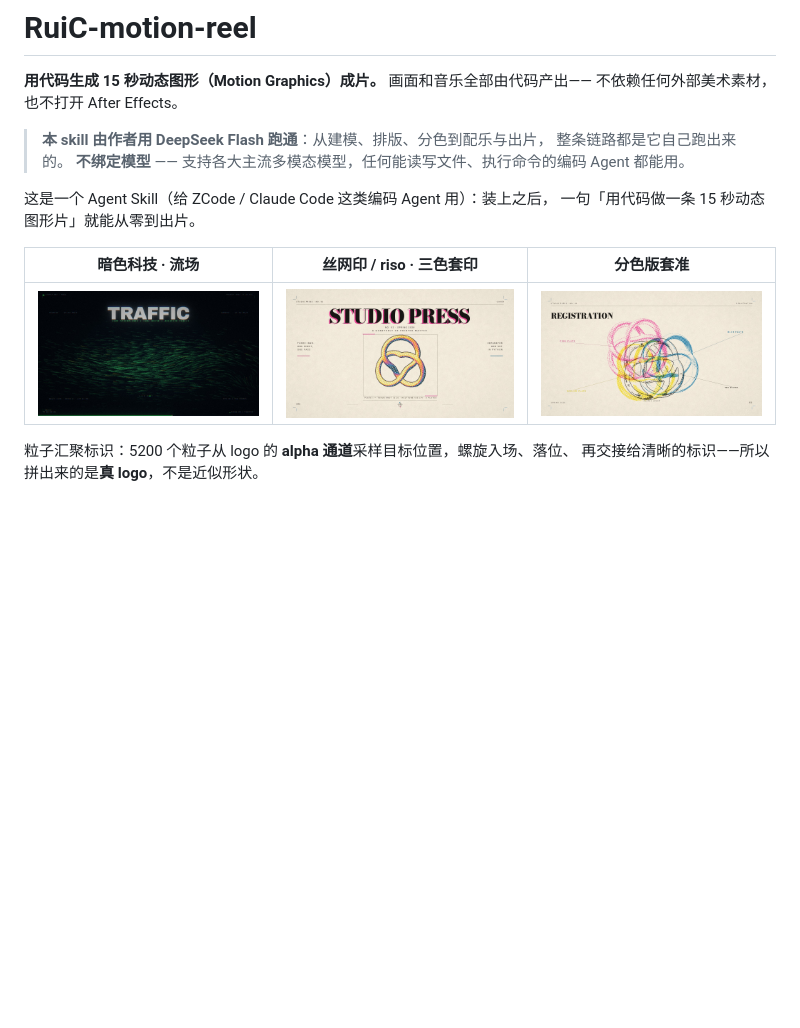
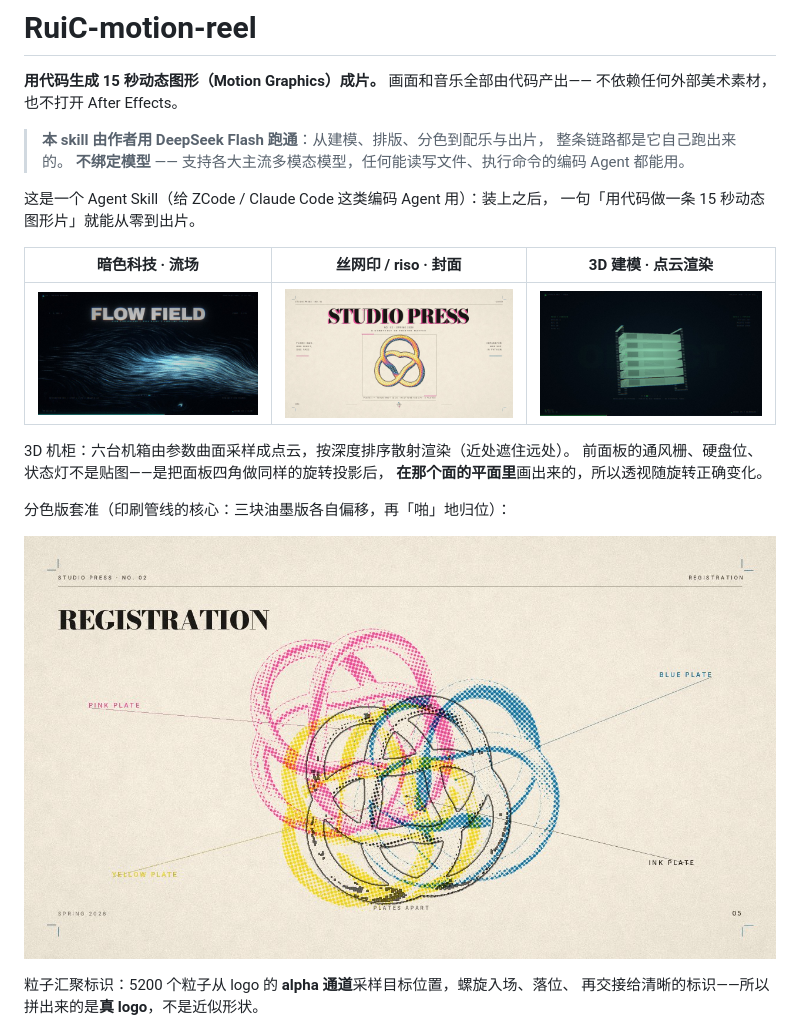
Before and after one commit to HRuiCcc/RuiC-motion-reel, a Markdown page: README.md, the part around the change. GitHub-like rendering; pictures changed too: docs/preview/01-dark-flow.jpg (added), docs/preview/03-dark-flow.jpg (deleted), docs/preview/03-rack-3d.jpg (added); blank space fills up the shorter version.

Commit message:
预览：第一格换回第一条视频的青色流场，第三格换上 3D 机柜（占位品牌）；侧栏标注改准

```diff
--- a/README.md
+++ b/README.md
@@ -10,9 +10,17 @@
 这是一个 Agent Skill（给 ZCode / Claude Code 这类编码 Agent 用）：装上之后，
 一句「用代码做一条 15 秒动态图形片」就能从零到出片。
 
-| 暗色科技 · 流场 | 丝网印 / riso · 三色套印 | 分色版套准 |
+| 暗色科技 · 流场 | 丝网印 / riso · 封面 | 3D 建模 · 点云渲染 |
 |---|---|---|
-| ![dark](docs/preview/03-dark-flow.jpg) | ![riso](docs/preview/02-riso-cover.jpg) | ![reg](docs/preview/05-riso-registration.jpg) |
+| ![flow](docs/preview/01-dark-flow.jpg) | ![riso](docs/preview/02-riso-cover.jpg) | ![rack](docs/preview/03-rack-3d.jpg) |
+
+3D 机柜：六台机箱由参数曲面采样成点云，按深度排序散射渲染（近处遮住远处）。
+前面板的通风栅、硬盘位、状态灯不是贴图——是把面板四角做同样的旋转投影后，
+**在那个面的平面里**画出来的，所以透视随旋转正确变化。
+
+分色版套准（印刷管线的核心：三块油墨版各自偏移，再「啪」地归位）：
+
+![registration](docs/preview/05-riso-registration.jpg)
 
 粒子汇聚标识：5200 个粒子从 logo 的 **alpha 通道**采样目标位置，螺旋入场、落位、
 再交接给清晰的标识——所以拼出来的是**真 logo**，不是近似形状。
```
Also changed, not shown: 1 other file.
